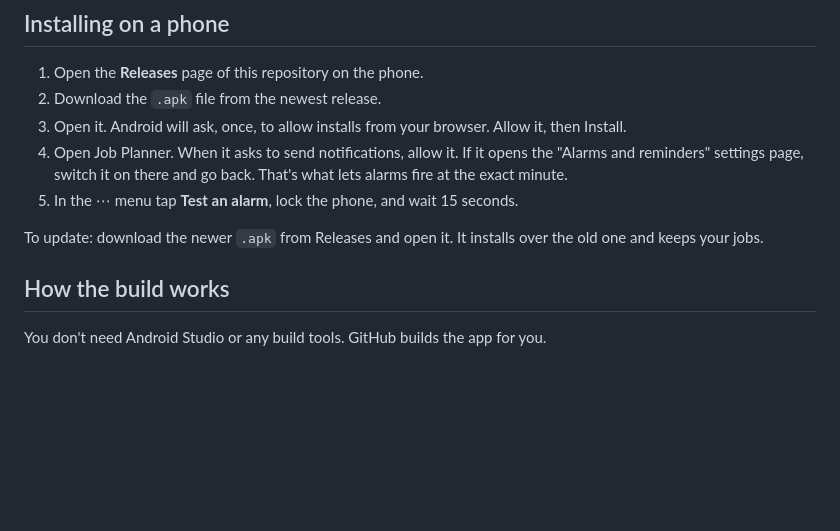
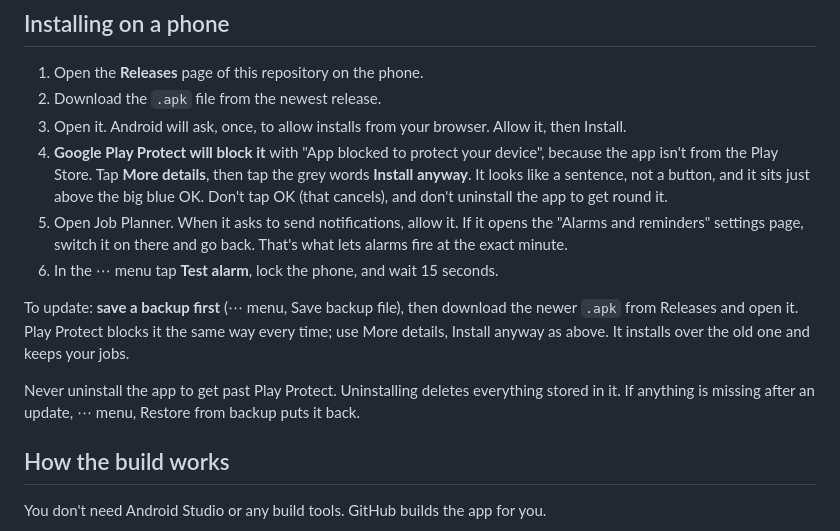
Before and after one commit to voidreapercmxcix/-job-planner-app, a Markdown page: README.md, the part around the change. Drawn GitHub-style; blank space fills up the shorter version.

Commit message:
Update README.mdREADME: Play Protect install steps, back up before updating, never uninstall

```diff
--- a/README.md
+++ b/README.md
@@ -19,10 +19,13 @@ Everything else is the same as the web version, and a backup file from one resto
 1. Open the **Releases** page of this repository on the phone.
 2. Download the `.apk` file from the newest release.
 3. Open it. Android will ask, once, to allow installs from your browser. Allow it, then Install.
-4. Open Job Planner. When it asks to send notifications, allow it. If it opens the "Alarms and reminders" settings page, switch it on there and go back. That's what lets alarms fire at the exact minute.
-5. In the ⋯ menu tap **Test an alarm**, lock the phone, and wait 15 seconds.
+4. **Google Play Protect will block it** with "App blocked to protect your device", because the app isn't from the Play Store. Tap **More details**, then tap the grey words **Install anyway**. It looks like a sentence, not a button, and it sits just above the big blue OK. Don't tap OK (that cancels), and don't uninstall the app to get round it.
+5. Open Job Planner. When it asks to send notifications, allow it. If it opens the "Alarms and reminders" settings page, switch it on there and go back. That's what lets alarms fire at the exact minute.
+6. In the ⋯ menu tap **Test alarm**, lock the phone, and wait 15 seconds.
 
-To update: download the newer `.apk` from Releases and open it. It installs over the old one and keeps your jobs.
+To update: **save a backup first** (⋯ menu, Save backup file), then download the newer `.apk` from Releases and open it. Play Protect blocks it the same way every time; use More details, Install anyway as above. It installs over the old one and keeps your jobs.
+
+Never uninstall the app to get past Play Protect. Uninstalling deletes everything stored in it. If anything is missing after an update, ⋯ menu, Restore from backup puts it back.
 
 ## How the build works
 
```
